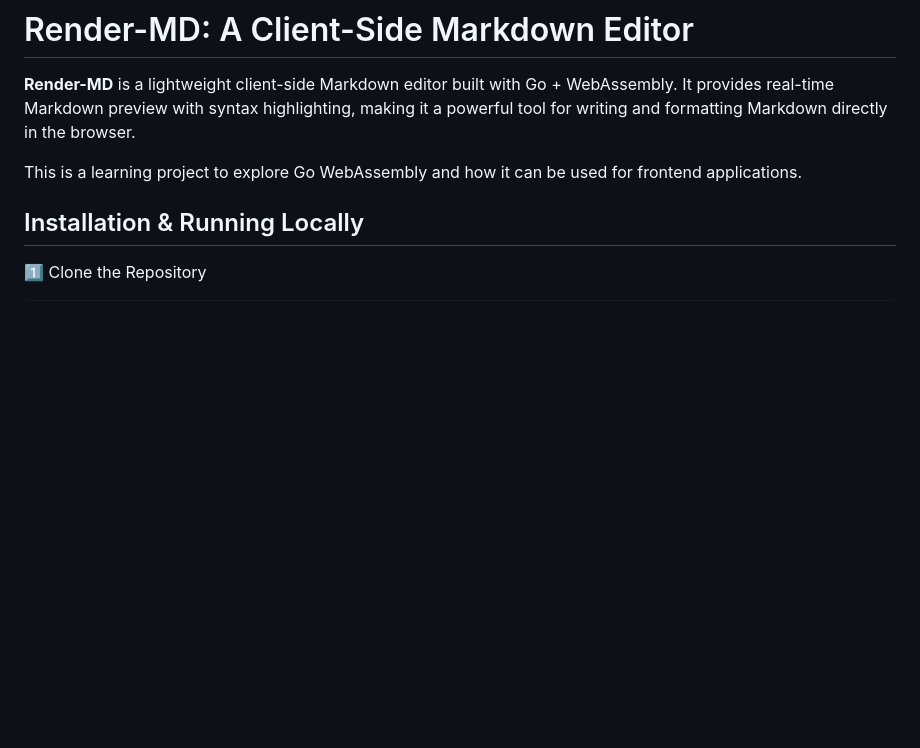
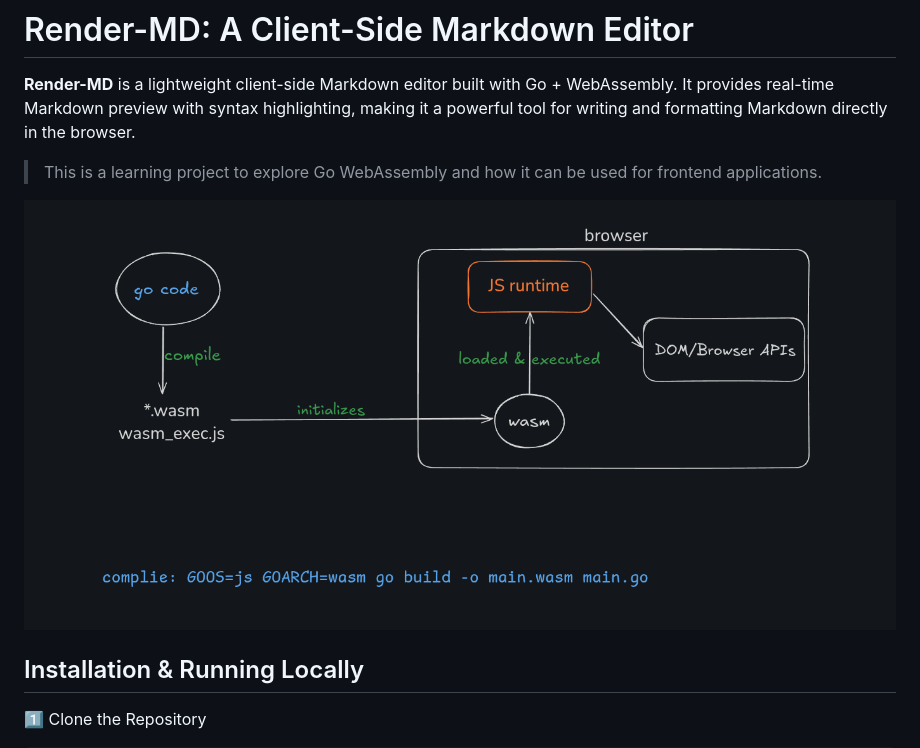
Before and after one commit to milinddethe15/render-md, a Markdown page: README.md, the part around the change. Drawn GitHub-style; pictures changed too: img/go+wasm_in_browser.png (added); blank space fills up the shorter version.

Commit message:
add img
Signed-off-by: milinddethe15 <milinddethe15@gmail.com>

````diff
--- a/README.md
+++ b/README.md
@@ -1,8 +1,9 @@
 # Render-MD: A Client-Side Markdown Editor
 **Render-MD** is a lightweight client-side Markdown editor built with Go + WebAssembly. It provides real-time Markdown preview with syntax highlighting, making it a powerful tool for writing and formatting Markdown directly in the browser.
 
-This is a learning project to explore Go WebAssembly and how it can be used for frontend applications.
+> This is a learning project to explore Go WebAssembly and how it can be used for frontend applications.
 
+![](img/go+wasm_in_browser.png)
 ## Installation & Running Locally
 1️⃣ Clone the Repository
 ```sh
````
